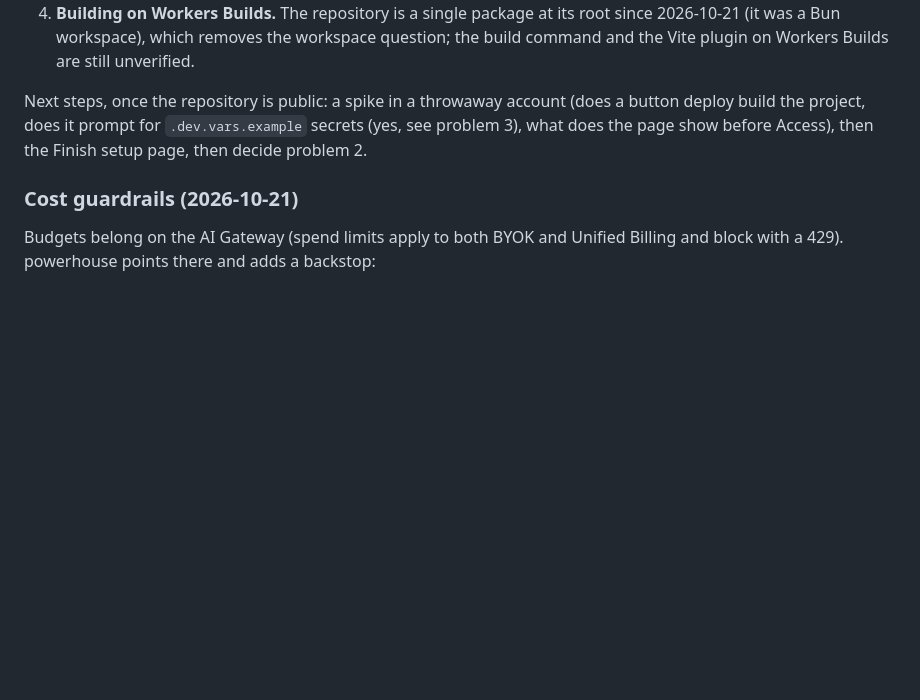
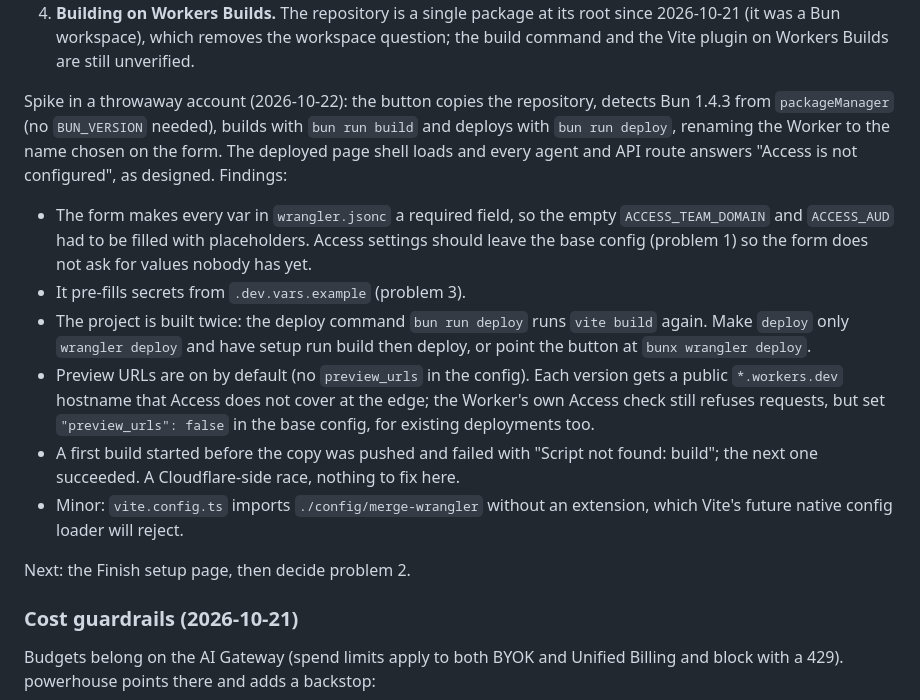
Before and after one commit to frankievalentine/powerhouse, a Markdown page: ROADMAP.md, the part around the change. GitHub-like rendering; blank space fills up the shorter version.

Commit message:
docs(roadmap): Deploy button spike results
Co-Authored-By: Claude Opus 5.5 <noreply@anthropic.com>

```diff
--- a/ROADMAP.md
+++ b/ROADMAP.md
@@ -80,7 +80,16 @@ Open problems before the button can ship:
 3. **Local-only settings in `.dev.vars.example`.** Confirmed in the spike: the button turns every entry in `.dev.vars.example` into a deploy secret, so it pre-filled `DEV_AUTH_EMAIL`, the local sign-in bypass. Harmless deployed (the bypass only applies to `localhost`), but confusing. Fix: build the bypass only into local dev behind `import.meta.env.DEV`, so production builds contain no bypass at all; default the dev email to `dev@localhost` (`.dev.vars` can still override it, and `DEV_AS_MEMBER`), and leave `.dev.vars.example` holding only the secrets a button deploy should ask for. Check the production bundle for the bypass after the change.
 4. **Building on Workers Builds.** The repository is a single package at its root since 2026-10-21 (it was a Bun workspace), which removes the workspace question; the build command and the Vite plugin on Workers Builds are still unverified.
 
-Next steps, once the repository is public: a spike in a throwaway account (does a button deploy build the project, does it prompt for `.dev.vars.example` secrets (yes, see problem 3), what does the page show before Access), then the Finish setup page, then decide problem 2.
+Spike in a throwaway account (2026-10-22): the button copies the repository, detects Bun 1.4.3 from `packageManager` (no `BUN_VERSION` needed), builds with `bun run build` and deploys with `bun run deploy`, renaming the Worker to the name chosen on the form. The deployed page shell loads and every agent and API route answers "Access is not configured", as designed. Findings:
+
+- The form makes every var in `wrangler.jsonc` a required field, so the empty `ACCESS_TEAM_DOMAIN` and `ACCESS_AUD` had to be filled with placeholders. Access settings should leave the base config (problem 1) so the form does not ask for values nobody has yet.
+- It pre-fills secrets from `.dev.vars.example` (problem 3).
+- The project is built twice: the deploy command `bun run deploy` runs `vite build` again. Make `deploy` only `wrangler deploy` and have setup run build then deploy, or point the button at `bunx wrangler deploy`.
+- Preview URLs are on by default (no `preview_urls` in the config). Each version gets a public `*.workers.dev` hostname that Access does not cover at the edge; the Worker's own Access check still refuses requests, but set `"preview_urls": false` in the base config, for existing deployments too.
+- A first build started before the copy was pushed and failed with "Script not found: build"; the next one succeeded. A Cloudflare-side race, nothing to fix here.
+- Minor: `vite.config.ts` imports `./config/merge-wrangler` without an extension, which Vite's future native config loader will reject.
+
+Next: the Finish setup page, then decide problem 2.
 
 ### Cost guardrails (2026-10-21)
 
```
